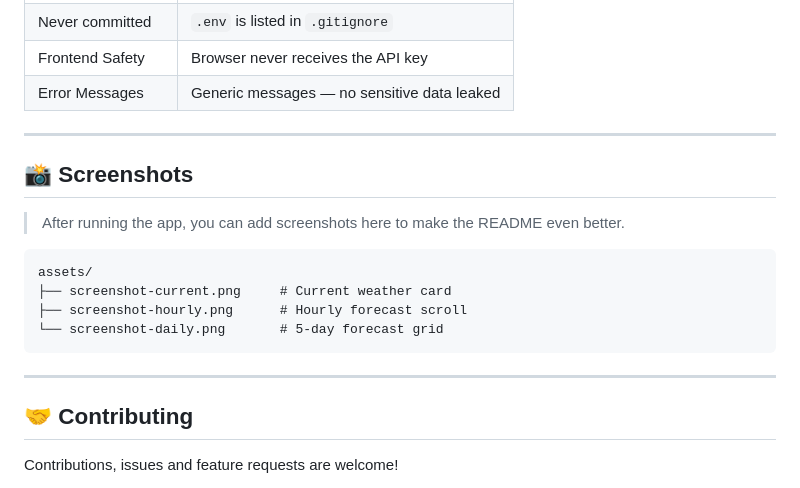
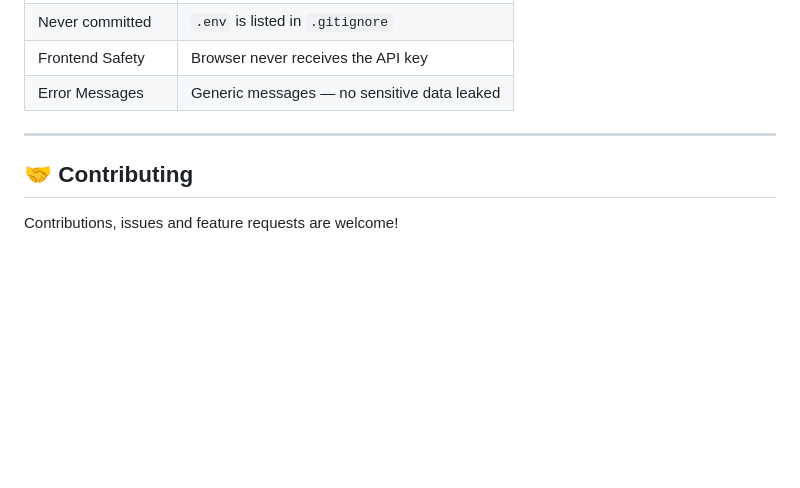
Before and after one commit to K-Manojkumar-4/Weather-App-Pro, a Markdown page: README.md, the part around the change. Rendered like a GitHub page; blank space fills up the shorter version.

````diff
--- a/README.md
+++ b/README.md
@@ -258,25 +258,6 @@ GET /api/weather?city=Chennai&units=metric
 
 ---
 
-## 📸 Screenshots
-
-> After running the app, you can add screenshots here to make the README even better.
-
-```
-assets/
-├── screenshot-current.png     # Current weather card
-├── screenshot-hourly.png      # Hourly forecast scroll
-└── screenshot-daily.png       # 5-day forecast grid
-```
-
-<!-- Uncomment and add your images later
-![Current Weather](assets/screenshot-current.png)
-![Hourly Forecast](assets/screenshot-hourly.png)
-![5-Day Forecast](assets/screenshot-daily.png)
--->
-
----
-
 ## 🤝 Contributing
 
 Contributions, issues and feature requests are welcome!
````
